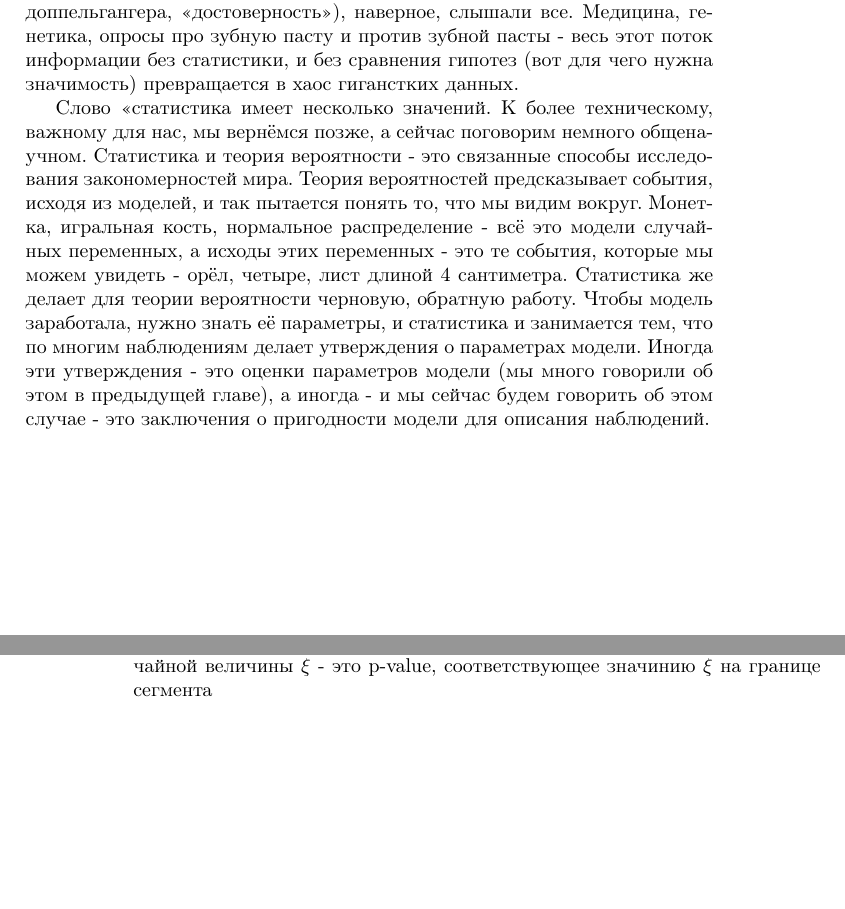
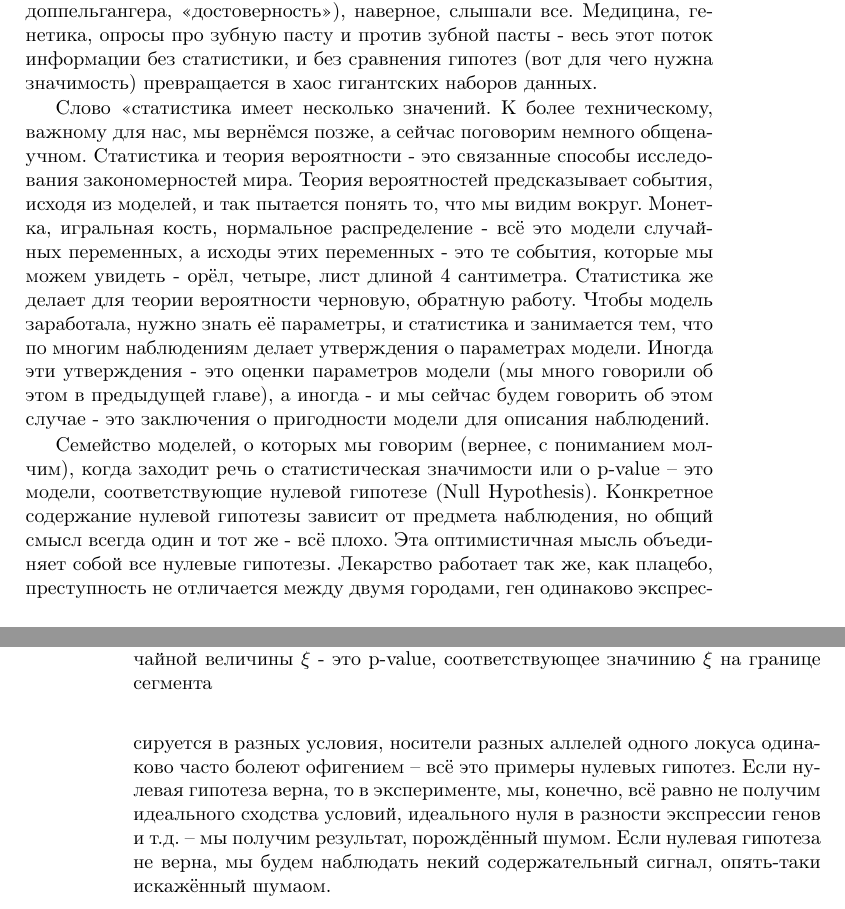
Before and after one commit to favorov/p-values-chapter, a LaTeX thesis (p_values_chapter.tex): two parts of pages 1 and 2 of 2, joined at a grey line, cut so that both start at the same text, the shorter picture padded with empty space. Compiled offline with pdfLaTeX.

Commit message:
Начали рассказывать про нулевую модель

```diff
--- a/p_values_chapter.tex
+++ b/p_values_chapter.tex
@@ -24,9 +24,11 @@
 
 \section*{Cтатистическая значимость}
 
-Словосочетание <<статистическая значимость>> (или его психологического доппельгангера, <<достоверность>>), наверное, слышали все. Медицина, генетика, опросы про зубную пасту и против зубной пасты - весь этот поток информации без статистики, и без сравнения гипотез (вот для чего нужна значимость) превращается в хаос гиганстких данных.
+Словосочетание <<статистическая значимость>> (или его психологического доппельгангера, <<достоверность>>), наверное, слышали все. Медицина, генетика, опросы про зубную пасту и против зубной пасты - весь этот поток информации без статистики, и без сравнения гипотез (вот для чего нужна значимость) превращается в хаос гигантских наборов данных.
 
 Слово <<статистика имеет несколько значений. К более техническому, важному для нас, мы вернёмся позже, а сейчас поговорим немного общенаучном. Статистика и теория вероятности - это связанные способы исследования закономерностей мира. Теория вероятностей предсказывает события, исходя из моделей, и так пытается понять то, что мы видим вокруг. Монетка, игральная кость, нормальное распределение - всё это модели случайных переменных, а исходы этих переменных - это те события, которые мы можем увидеть - орёл, четыре, лист длиной 4 сантиметра. Статистика же делает для теории вероятности черновую, обратную работу. Чтобы модель заработала, нужно знать её параметры, и статистика и занимается тем, что по многим наблюдениям делает утверждения о параметрах модели. Иногда эти утверждения - это оценки параметров модели (мы много говорили об этом в предыдущей главе), а иногда - и мы сейчас будем говорить об этом случае - это заключения о пригодности модели для описания наблюдений.
+
+Семейство моделей, о которых мы говорим (вернее, с пониманием молчим), когда заходит речь о статистическая значимости или о p-value -- это модели, соответствующие нулевой гипотезе (Null Hypothesis). Конкретное содержание нулевой гипотезы зависит от предмета наблюдения, но общий смысл всегда один и тот же - всё плохо. Эта оптимистичная мысль объединяет собой все нулевые гипотезы. Лекарство работает так же, как плацебо, преступность не отличается между двумя городами, ген одинаково экспрессируется в разных условия, носители разных аллелей одного локуса одинаково часто болеют офигением -- всё это примеры нулевых гипотез. Если нулевая гипотеза верна, то в эксперименте, мы, конечно, всё равно не получим идеального сходства условий, идеального нуля в разности экспрессии генов и т.д. -- мы получим результат, порождённый шумом. Если нулевая гипотеза не верна, мы будем наблюдать некий содержательный сигнал, опять-таки искажённый шумаом.
 
 \begin{figure}
     \centering
```
